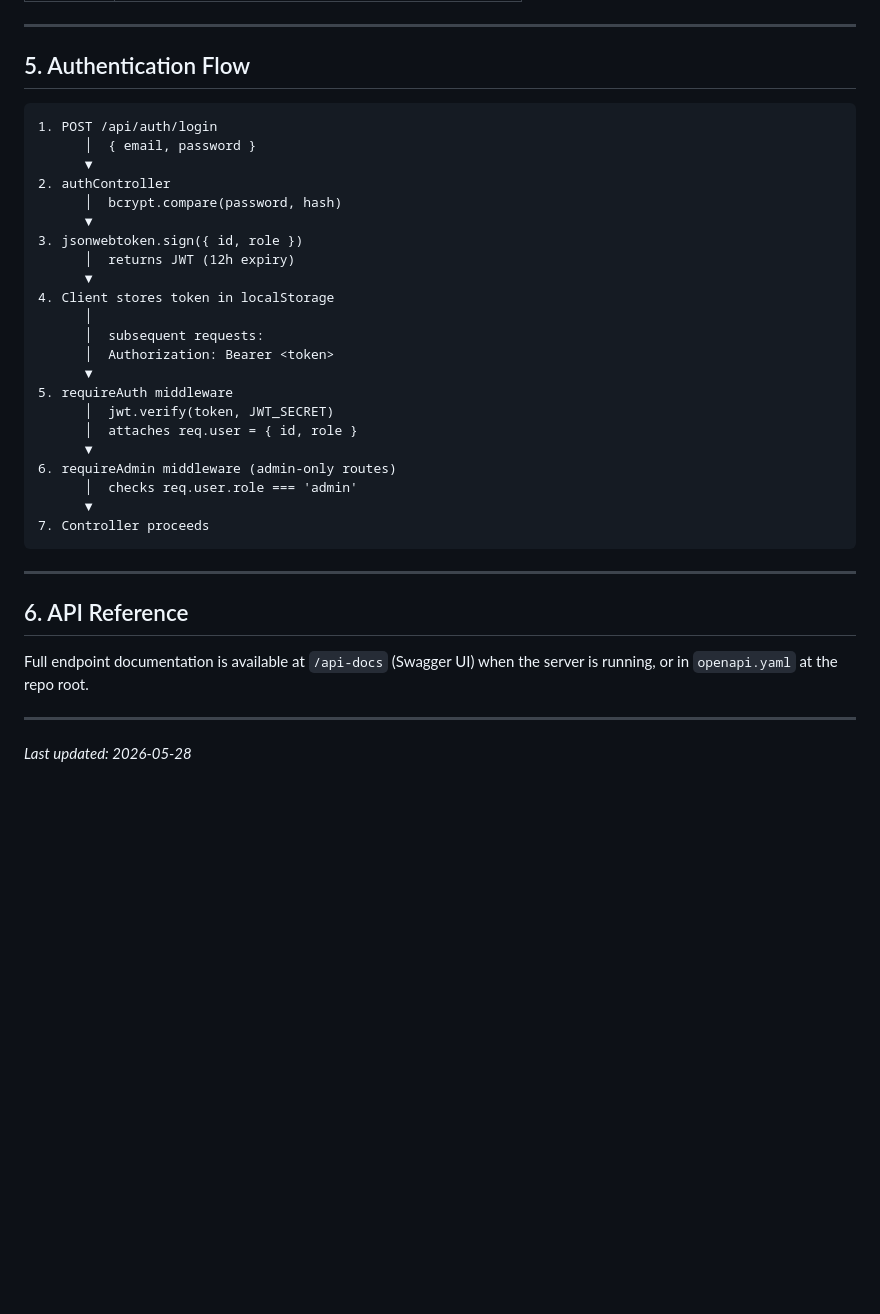
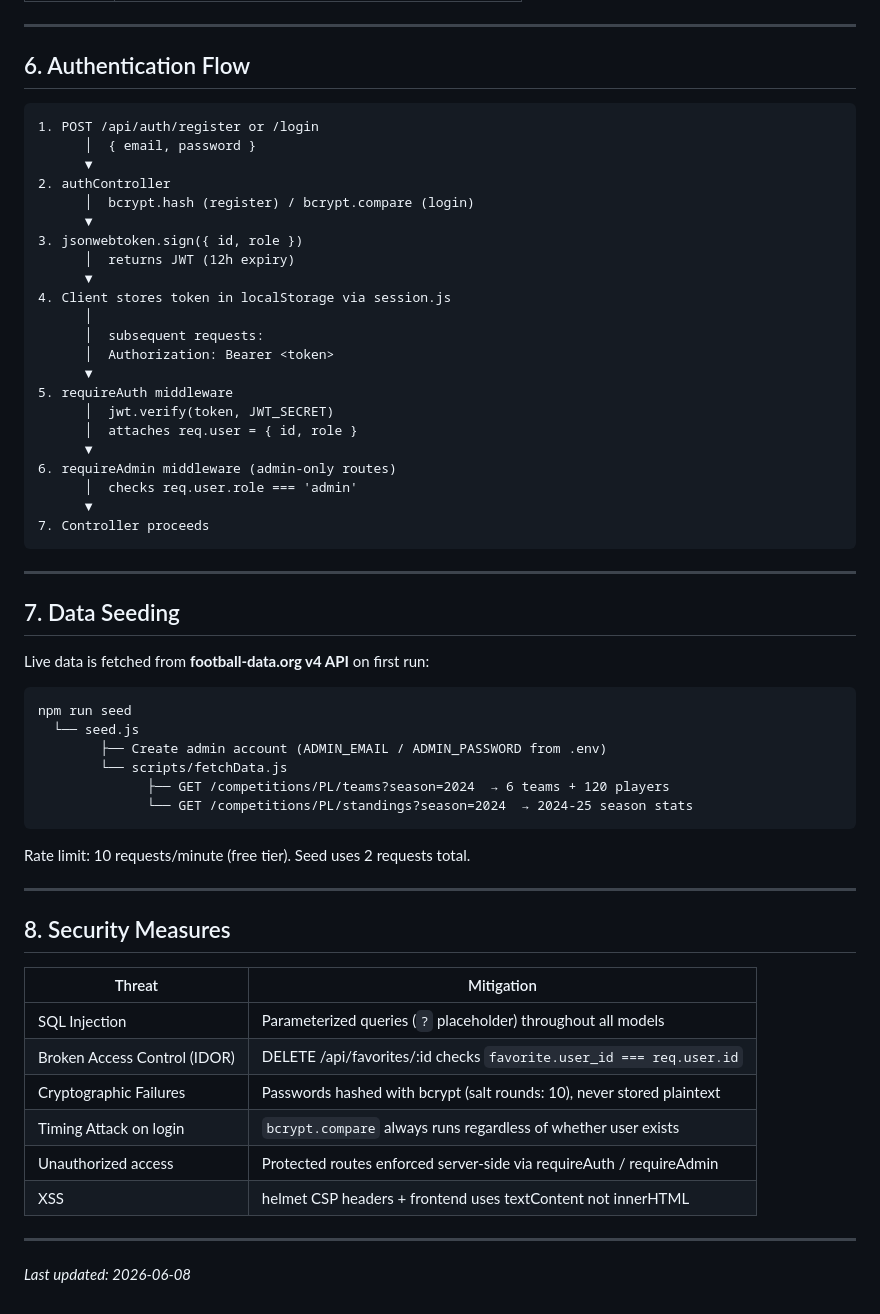
Before and after one commit to Junseop1228/big6hub, a Markdown page: docs/ARCHITECTURE.md, the part around one of its changes. Rendered like a GitHub page; blank space fills up the shorter version.

````diff
--- a/docs/ARCHITECTURE.md
+++ b/docs/ARCHITECTURE.md
@@ -140,19 +164,19 @@ users ──< favorites      (1:N)
 
 ---
 
-## 5. Authentication Flow
+## 6. Authentication Flow
 
 ```
-1. POST /api/auth/login
+1. POST /api/auth/register or /login
       │  { email, password }
       ▼
 2. authController
-      │  bcrypt.compare(password, hash)
+      │  bcrypt.hash (register) / bcrypt.compare (login)
       ▼
 3. jsonwebtoken.sign({ id, role })
       │  returns JWT (12h expiry)
       ▼
-4. Client stores token in localStorage
+4. Client stores token in localStorage via session.js
       │
       │  subsequent requests:
       │  Authorization: Bearer <token>
@@ -169,11 +193,34 @@ users ──< favorites      (1:N)
 
 ---
 
-## 6. API Reference
+## 7. Data Seeding
 
-Full endpoint documentation is available at `/api-docs` (Swagger UI)
-when the server is running, or in `openapi.yaml` at the repo root.
+Live data is fetched from **football-data.org v4 API** on first run:
+
+```
+npm run seed
+  └── seed.js
+        ├── Create admin account (ADMIN_EMAIL / ADMIN_PASSWORD from .env)
+        └── scripts/fetchData.js
+              ├── GET /competitions/PL/teams?season=2024  → 6 teams + 120 players
+              └── GET /competitions/PL/standings?season=2024  → 2024-25 season stats
+```
+
+Rate limit: 10 requests/minute (free tier). Seed uses 2 requests total.
 
 ---
 
-*Last updated: 2026-05-28*
+## 8. Security Measures
+
+| Threat | Mitigation |
+|---|---|
+| SQL Injection | Parameterized queries (`?` placeholder) throughout all models |
+| Broken Access Control (IDOR) | DELETE /api/favorites/:id checks `favorite.user_id === req.user.id` |
+| Cryptographic Failures | Passwords hashed with bcrypt (salt rounds: 10), never stored plaintext |
+| Timing Attack on login | `bcrypt.compare` always runs regardless of whether user exists |
+| Unauthorized access | Protected routes enforced server-side via requireAuth / requireAdmin |
+| XSS | helmet CSP headers + frontend uses textContent not innerHTML |
+
+---
+
+*Last updated: 2026-06-08*
````
Also changed, not shown: other parts of docs/ARCHITECTURE.md (+90 -66 lines).
